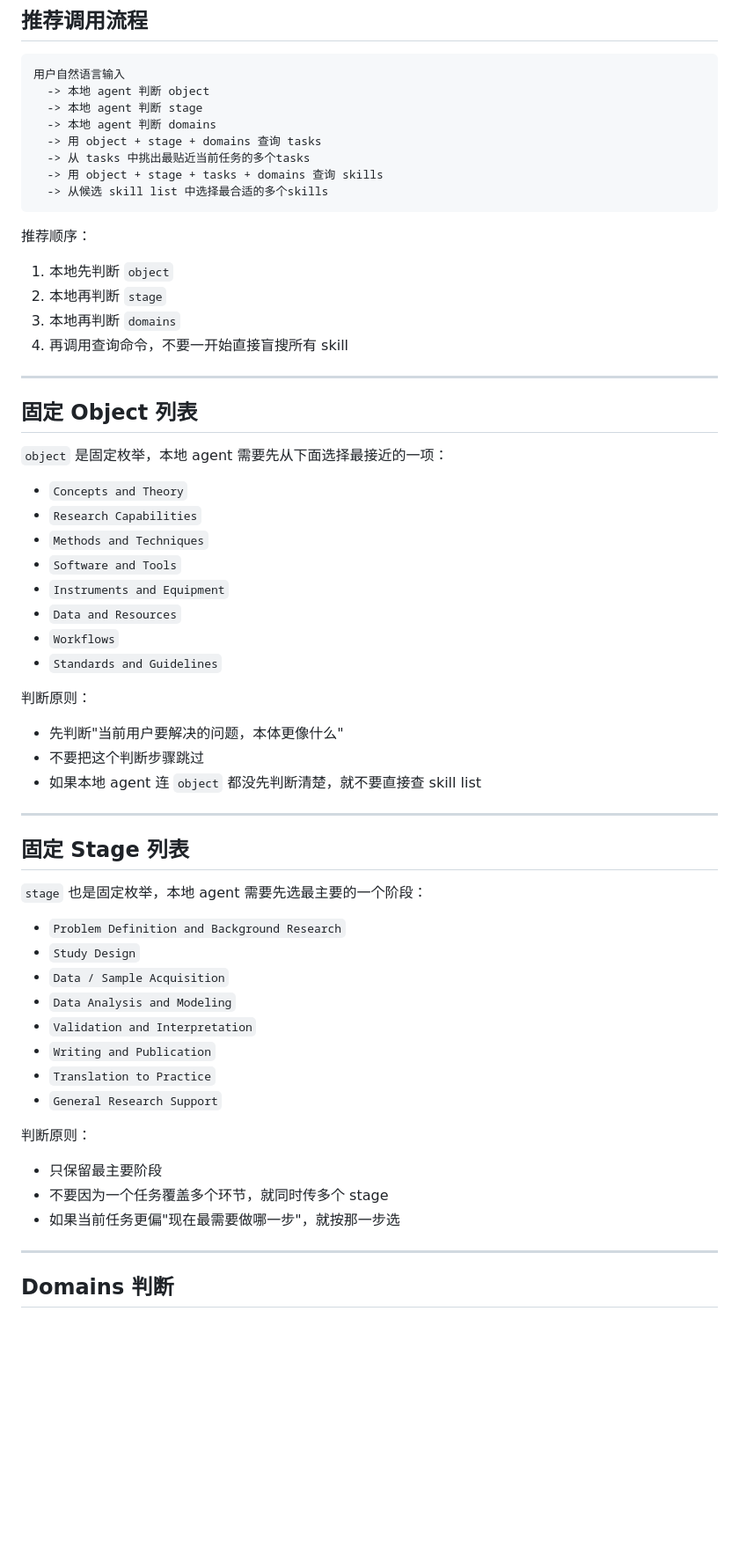
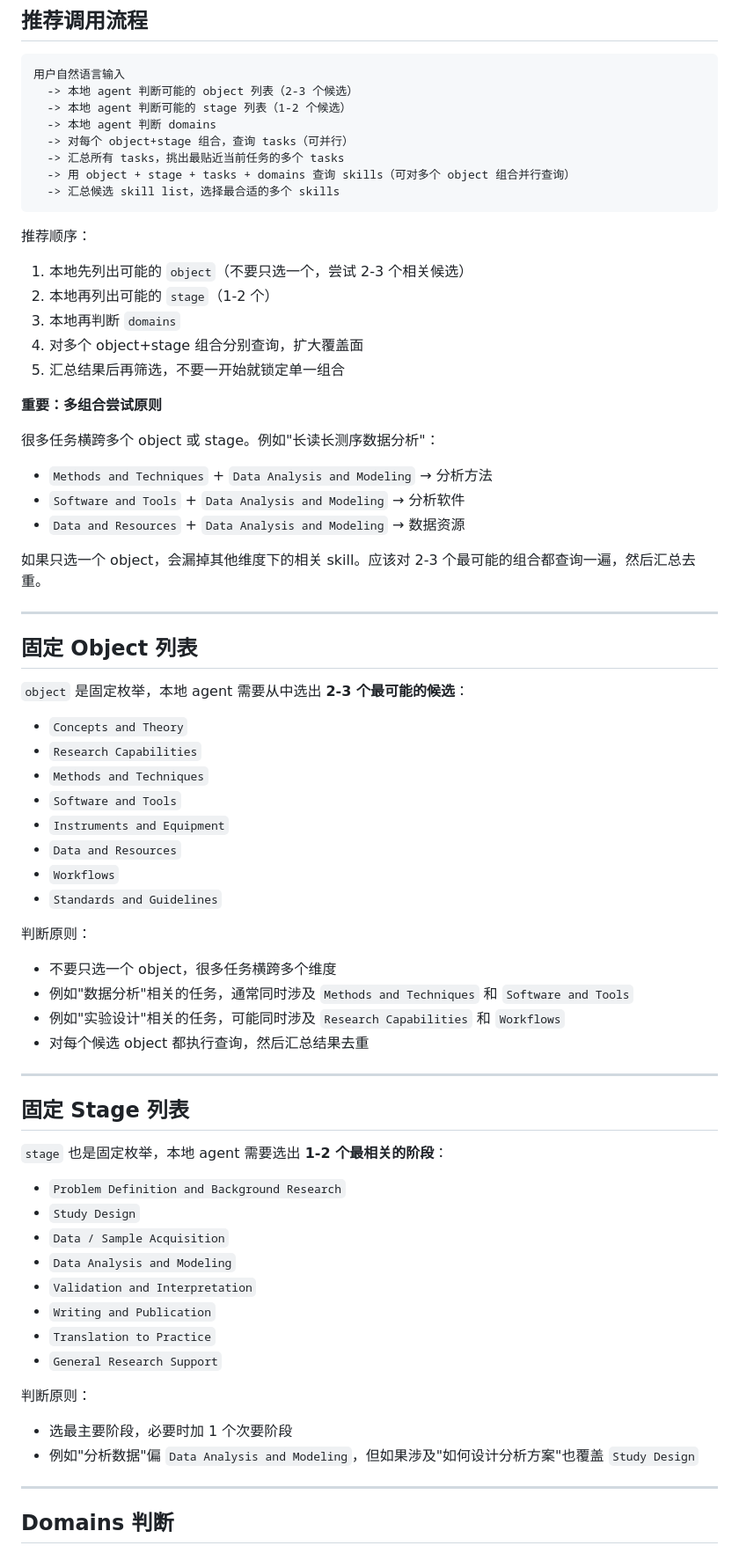
Before and after one commit to sciskillhub/sciskill, a Markdown page: community/sciskillhub/SKILL.md, the part around one of its changes. Shown at 88% size. GitHub-like rendering; blank space fills up the shorter version.

Commit message:
update sciskillhub

````diff
--- a/community/sciskillhub/SKILL.md
+++ b/community/sciskillhub/SKILL.md
@@ -30,27 +30,38 @@ SciSkillHub 是一个面向 AI agent 的技能分发平台。
 
 ```text
 用户自然语言输入
-  -> 本地 agent 判断 object
-  -> 本地 agent 判断 stage
+  -> 本地 agent 判断可能的 object 列表（2-3 个候选）
+  -> 本地 agent 判断可能的 stage 列表（1-2 个候选）
   -> 本地 agent 判断 domains
-  -> 用 object + stage + domains 查询 tasks
-  -> 从 tasks 中挑出最贴近当前任务的多个tasks
-  -> 用 object + stage + tasks + domains 查询 skills
-  -> 从候选 skill list 中选择最合适的多个skills
+  -> 对每个 object+stage 组合，查询 tasks（可并行）
+  -> 汇总所有 tasks，挑出最贴近当前任务的多个 tasks
+  -> 用 object + stage + tasks + domains 查询 skills（可对多个 object 组合并行查询）
+  -> 汇总候选 skill list，选择最合适的多个 skills
 ```
 
 推荐顺序：
 
-1. 本地先判断 `object`
-2. 本地再判断 `stage`
+1. 本地先列出可能的 `object`（不要只选一个，尝试 2-3 个相关候选）
+2. 本地再列出可能的 `stage`（1-2 个）
 3. 本地再判断 `domains`
-4. 再调用查询命令，不要一开始直接盲搜所有 skill
+4. 对多个 object+stage 组合分别查询，扩大覆盖面
+5. 汇总结果后再筛选，不要一开始就锁定单一组合
+
+**重要：多组合尝试原则**
+
+很多任务横跨多个 object 或 stage。例如"长读长测序数据分析"：
+
+- `Methods and Techniques` + `Data Analysis and Modeling` → 分析方法
+- `Software and Tools` + `Data Analysis and Modeling` → 分析软件
+- `Data and Resources` + `Data Analysis and Modeling` → 数据资源
+
+如果只选一个 object，会漏掉其他维度下的相关 skill。应该对 2-3 个最可能的组合都查询一遍，然后汇总去重。
 
 ---
 
 ## 固定 Object 列表
 
-`object` 是固定枚举，本地 agent 需要先从下面选择最接近的一项：
+`object` 是固定枚举，本地 agent 需要从中选出 **2-3 个最可能的候选**：
 
 - `Concepts and Theory`
 - `Research Capabilities`
@@ -63,15 +74,16 @@ SciSkillHub 是一个面向 AI agent 的技能分发平台。
 
 判断原则：
 
-- 先判断"当前用户要解决的问题，本体更像什么"
-- 不要把这个判断步骤跳过
-- 如果本地 agent 连 `object` 都没先判断清楚，就不要直接查 skill list
+- 不要只选一个 object，很多任务横跨多个维度
+- 例如"数据分析"相关的任务，通常同时涉及 `Methods and Techniques` 和 `Software and Tools`
+- 例如"实验设计"相关的任务，可能同时涉及 `Research Capabilities` 和 `Workflows`
+- 对每个候选 object 都执行查询，然后汇总结果去重
 
 ---
 
 ## 固定 Stage 列表
 
-`stage` 也是固定枚举，本地 agent 需要先选最主要的一个阶段：
+`stage` 也是固定枚举，本地 agent 需要选出 **1-2 个最相关的阶段**：
 
 - `Problem Definition and Background Research`
 - `Study Design`
@@ -84,9 +96,8 @@ SciSkillHub 是一个面向 AI agent 的技能分发平台。
 
 判断原则：
 
-- 只保留最主要阶段
-- 不要因为一个任务覆盖多个环节，就同时传多个 stage
-- 如果当前任务更偏"现在最需要做哪一步"，就按那一步选
+- 选最主要阶段，必要时加 1 个次要阶段
+- 例如"分析数据"偏 `Data Analysis and Modeling`，但如果涉及"如何设计分析方案"也覆盖 `Study Design`
 
 ---
 
````
Also changed, not shown: other parts of community/sciskillhub/SKILL.md (+36 -8 lines).
